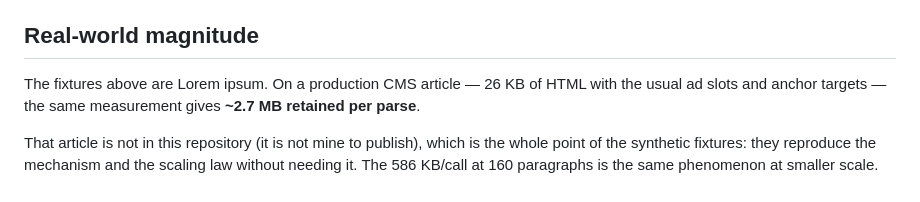
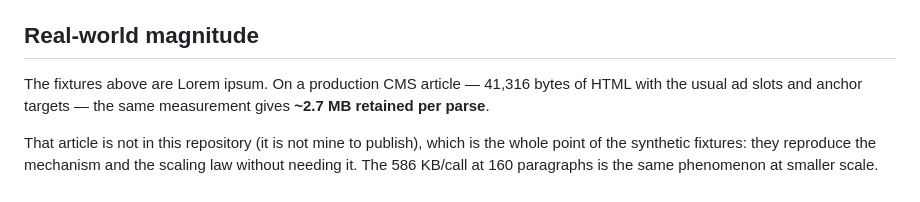
Before and after one commit to j620656786206/jsdom-id-retention-report, a Markdown page: RESULTS.md, the part around the change. Drawn GitHub-style.

```diff
--- a/RESULTS.md
+++ b/RESULTS.md
@@ -87,7 +87,7 @@ Growing the id count 20× on the same document grows it 1.5×.
 
 ## Real-world magnitude
 
-The fixtures above are Lorem ipsum. On a production CMS article — 26 KB of HTML
+The fixtures above are Lorem ipsum. On a production CMS article — 41,316 bytes of HTML
 with the usual ad slots and anchor targets — the same measurement gives
 **~2.7 MB retained per parse**.
 
```
Also changed, not shown: README.md (+2 -2 lines).
